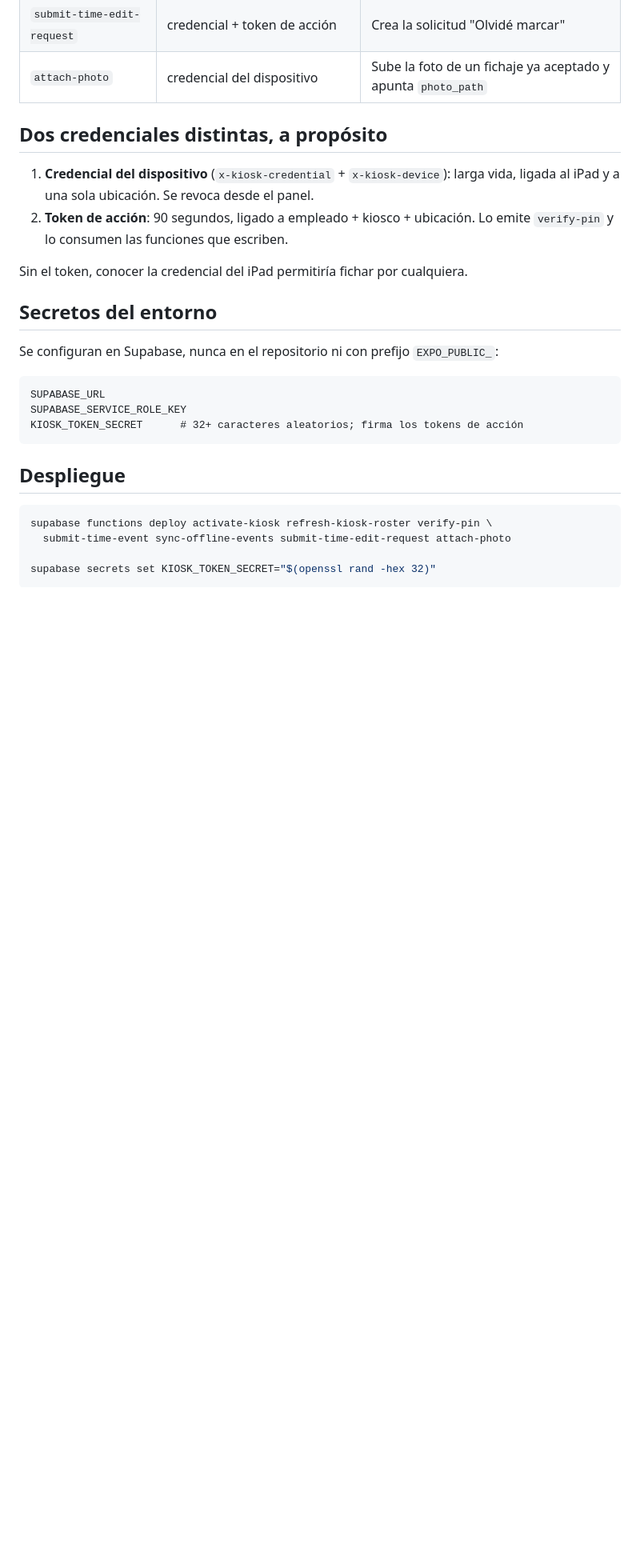
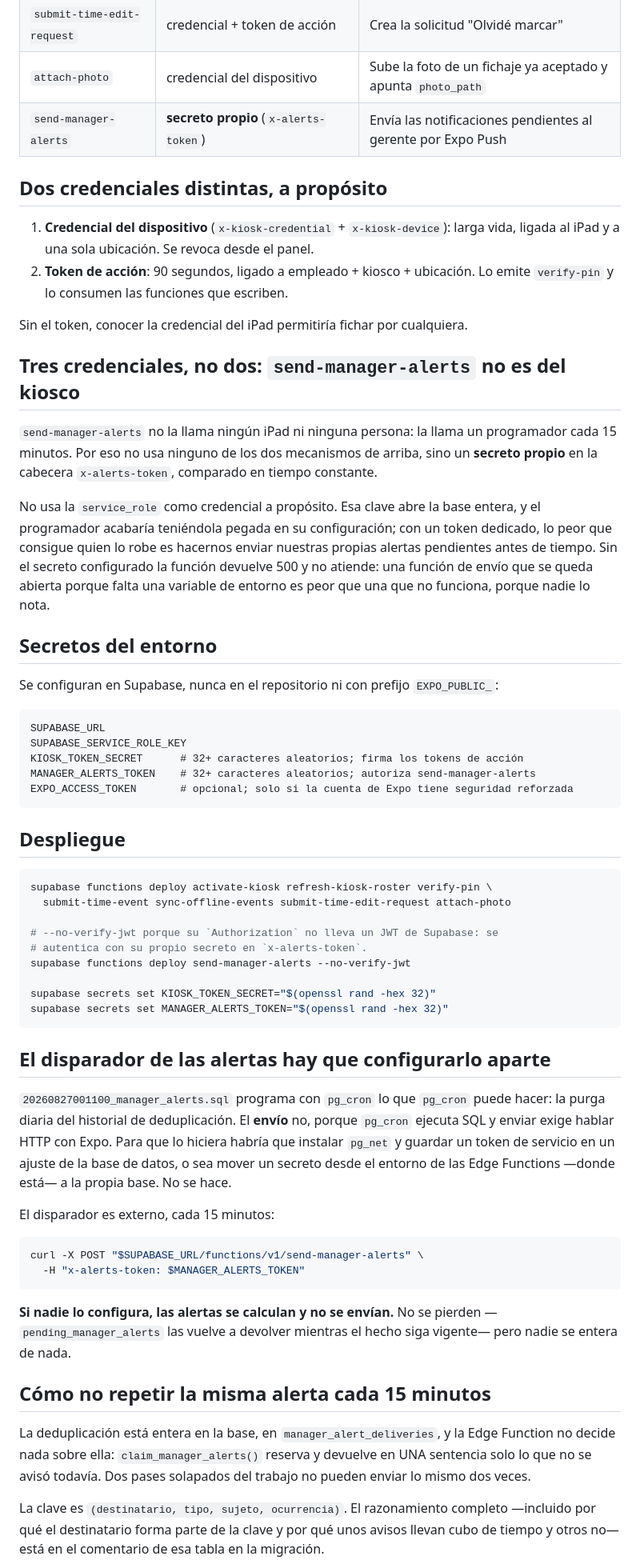
Before and after one commit to kwsystems/krealo-shift, a Markdown page: supabase/functions/README.md, the part around one of its changes. Shown at 80% size. Rendered like a GitHub page; blank space fills up the shorter version.

````diff
--- a/supabase/functions/README.md
+++ b/supabase/functions/README.md
@@ -13,6 +13,7 @@ las reglas a las funciones SQL `security definer`.
 | `sync-offline-events` | credencial + token por evento | Procesa un lote offline en orden, sin descartar nada |
 | `submit-time-edit-request` | credencial + token de acción | Crea la solicitud "Olvidé marcar" |
 | `attach-photo` | credencial del dispositivo | Sube la foto de un fichaje ya aceptado y apunta `photo_path` |
+| `send-manager-alerts` | **secreto propio** (`x-alerts-token`) | Envía las notificaciones pendientes al gerente por Expo Push |
 
 ## Dos credenciales distintas, a propósito
 
@@ -23,6 +24,20 @@ las reglas a las funciones SQL `security definer`.
 
 Sin el token, conocer la credencial del iPad permitiría fichar por cualquiera.
 
+## Tres credenciales, no dos: `send-manager-alerts` no es del kiosco
+
+`send-manager-alerts` no la llama ningún iPad ni ninguna persona: la llama un
+programador cada 15 minutos. Por eso no usa ninguno de los dos mecanismos de
+arriba, sino un **secreto propio** en la cabecera `x-alerts-token`, comparado en
+tiempo constante.
+
+No usa la `service_role` como credencial a propósito. Esa clave abre la base
+entera, y el programador acabaría teniéndola pegada en su configuración; con un
+token dedicado, lo peor que consigue quien lo robe es hacernos enviar nuestras
+propias alertas pendientes antes de tiempo. Sin el secreto configurado la función
+devuelve 500 y no atiende: una función de envío que se queda abierta porque falta
+una variable de entorno es peor que una que no funciona, porque nadie lo nota.
+
 ## Secretos del entorno
 
 Se configuran en Supabase, nunca en el repositorio ni con prefijo `EXPO_PUBLIC_`:
@@ -31,6 +46,8 @@ Se configuran en Supabase, nunca en el repositorio ni con prefijo `EXPO_PUBLIC_`
 SUPABASE_URL
 SUPABASE_SERVICE_ROLE_KEY
 KIOSK_TOKEN_SECRET      # 32+ caracteres aleatorios; firma los tokens de acción
+MANAGER_ALERTS_TOKEN    # 32+ caracteres aleatorios; autoriza send-manager-alerts
+EXPO_ACCESS_TOKEN       # opcional; solo si la cuenta de Expo tiene seguridad reforzada
 ```
 
 ## Despliegue
@@ -39,5 +56,43 @@ KIOSK_TOKEN_SECRET      # 32+ caracteres aleatorios; firma los tokens de acción
 supabase functions deploy activate-kiosk refresh-kiosk-roster verify-pin \
   submit-time-event sync-offline-events submit-time-edit-request attach-photo
 
+# --no-verify-jwt porque su `Authorization` no lleva un JWT de Supabase: se
+# autentica con su propio secreto en `x-alerts-token`.
+supabase functions deploy send-manager-alerts --no-verify-jwt
+
 supabase secrets set KIOSK_TOKEN_SECRET="$(openssl rand -hex 32)"
+supabase secrets set MANAGER_ALERTS_TOKEN="$(openssl rand -hex 32)"
 ```
+
+## El disparador de las alertas hay que configurarlo aparte
+
+`20260827001100_manager_alerts.sql` programa con `pg_cron` lo que `pg_cron` puede
+hacer: la purga diaria del historial de deduplicación. El **envío** no, porque
+`pg_cron` ejecuta SQL y enviar exige hablar HTTP con Expo. Para que lo hiciera
+habría que instalar `pg_net` y guardar un token de servicio en un ajuste de la
+base de datos, o sea mover un secreto desde el entorno de las Edge Functions
+—donde está— a la propia base. No se hace.
+
+El disparador es externo, cada 15 minutos:
+
+```bash
+curl -X POST "$SUPABASE_URL/functions/v1/send-manager-alerts" \
+  -H "x-alerts-token: $MANAGER_ALERTS_TOKEN"
+```
+
+**Si nadie lo configura, las alertas se calculan y no se envían.** No se pierden
+—`pending_manager_alerts` las vuelve a devolver mientras el hecho siga vigente—
+pero nadie se entera de nada.
+
+## Cómo no repetir la misma alerta cada 15 minutos
+
+La deduplicación está entera en la base, en `manager_alert_deliveries`, y la Edge
+Function no decide nada sobre ella: `claim_manager_alerts()` reserva y devuelve en
+UNA sentencia solo lo que no se avisó todavía. Dos pases solapados del trabajo no
+pueden enviar lo mismo dos veces.
+
+La clave es `(destinatario, tipo, sujeto, ocurrencia)`. El razonamiento completo
+—incluido por qué el destinatario forma parte de la clave y por qué unos avisos
+llevan cubo de tiempo y otros no— está en el comentario de esa tabla en la
+migración.
+
````
Also changed, not shown: other parts of supabase/functions/README.md (+46 -0 lines).
